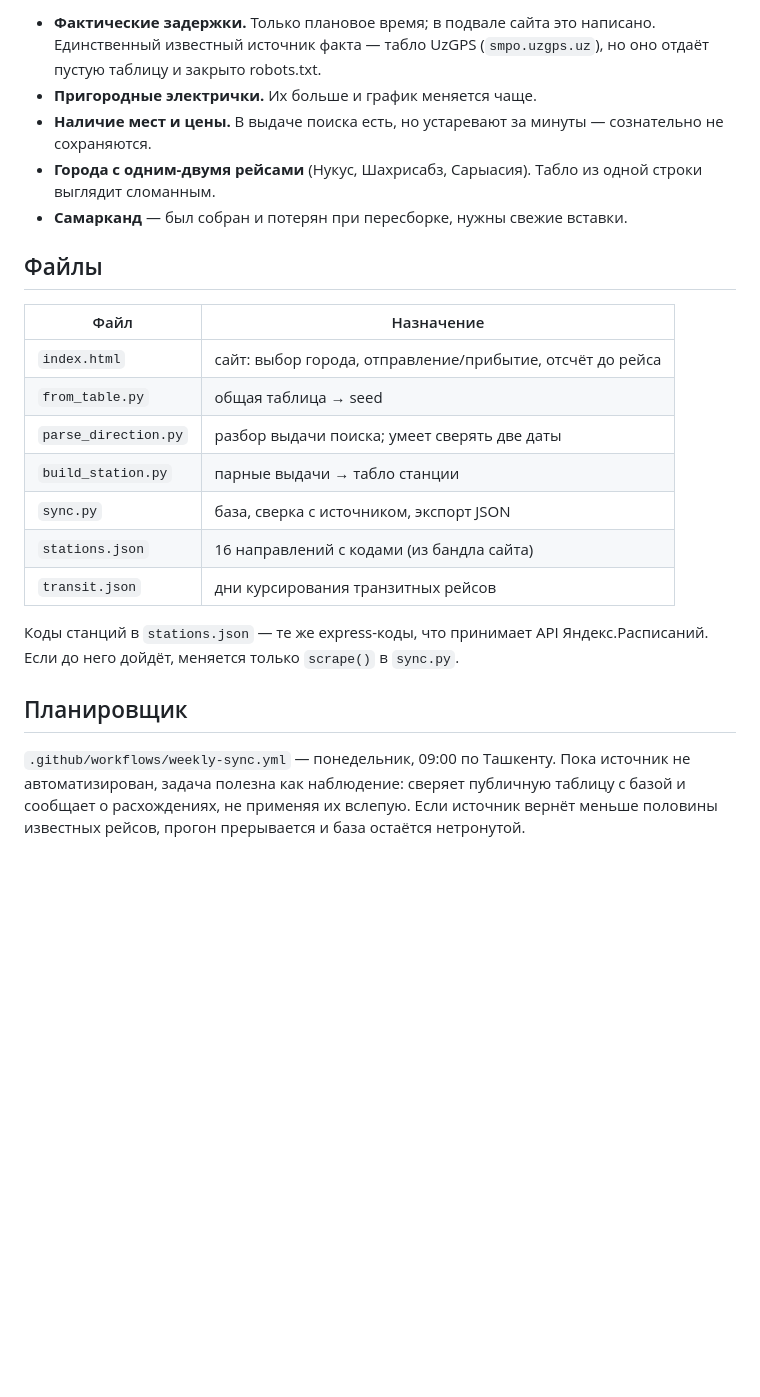
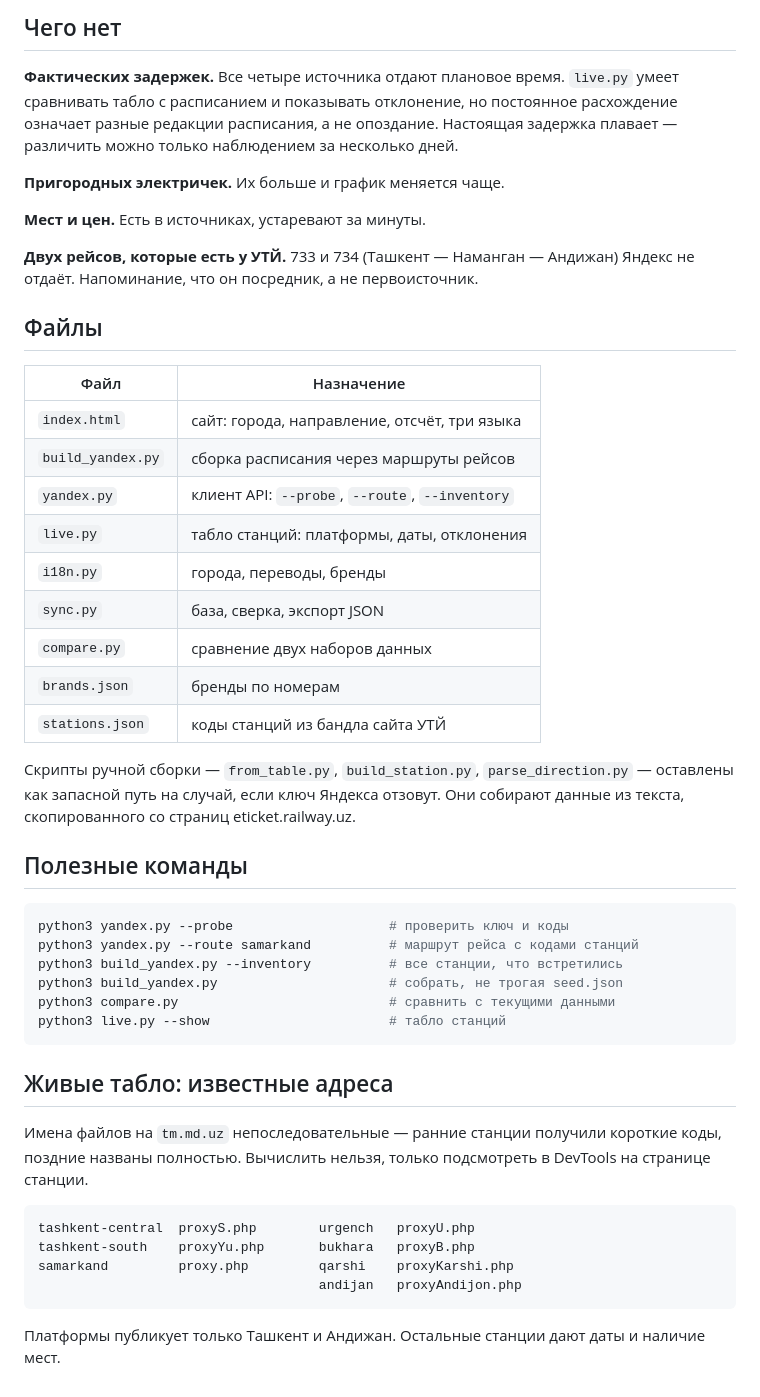
Before and after one commit to SeanKOFF/uz_rail_board, a Markdown page: README.md, the part around one of its changes. Drawn GitHub-style; blank space fills up the shorter version.

````diff
--- a/README.md
+++ b/README.md
@@ -81,33 +71,60 @@ python -m http.server 8000
 
-- **Фактические задержки.** Только плановое время; в подвале сайта это написано.
-  Единственный известный источник факта — табло UzGPS (`smpo.uzgps.uz`), но оно
-  отдаёт пустую таблицу и закрыто robots.txt.
-- **Пригородные электрички.** Их больше и график меняется чаще.
-- **Наличие мест и цены.** В выдаче поиска есть, но устаревают за минуты —
-  сознательно не сохраняются.
-- **Города с одним-двумя рейсами** (Нукус, Шахрисабз, Сарыасия). Табло из
-  одной строки выглядит сломанным.
-- **Самарканд** — был собран и потерян при пересборке, нужны свежие вставки.
+## Чего нет
+
+**Фактических задержек.** Все четыре источника отдают плановое время.
+`live.py` умеет сравнивать табло с расписанием и показывать отклонение,
+но постоянное расхождение означает разные редакции расписания, а не
+опоздание. Настоящая задержка плавает — различить можно только
+наблюдением за несколько дней.
+
+**Пригородных электричек.** Их больше и график меняется чаще.
+
+**Мест и цен.** Есть в источниках, устаревают за минуты.
+
+**Двух рейсов, которые есть у УТЙ.** 733 и 734 (Ташкент — Наманган —
+Андижан) Яндекс не отдаёт. Напоминание, что он посредник, а не
+первоисточник.
 
 ## Файлы
 
 | Файл | Назначение |
 | --- | --- |
-| `index.html` | сайт: выбор города, отправление/прибытие, отсчёт до рейса |
-| `from_table.py` | общая таблица → seed |
-| `parse_direction.py` | разбор выдачи поиска; умеет сверять две даты |
-| `build_station.py` | парные выдачи → табло станции |
-| `sync.py` | база, сверка с источником, экспорт JSON |
-| `stations.json` | 16 направлений с кодами (из бандла сайта) |
-| `transit.json` | дни курсирования транзитных рейсов |
+| `index.html` | сайт: города, направление, отсчёт, три языка |
+| `build_yandex.py` | сборка расписания через маршруты рейсов |
+| `yandex.py` | клиент API: `--probe`, `--route`, `--inventory` |
+| `live.py` | табло станций: платформы, даты, отклонения |
+| `i18n.py` | города, переводы, бренды |
+| `sync.py` | база, сверка, экспорт JSON |
+| `compare.py` | сравнение двух наборов данных |
+| `brands.json` | бренды по номерам |
+| `stations.json` | коды станций из бандла сайта УТЙ |
 
-Коды станций в `stations.json` — те же express-коды, что принимает API
-Яндекс.Расписаний. Если до него дойдёт, меняется только `scrape()` в `sync.py`.
+Скрипты ручной сборки — `from_table.py`, `build_station.py`,
+`parse_direction.py` — оставлены как запасной путь на случай, если ключ
+Яндекса отзовут. Они собирают данные из текста, скопированного со
+страниц eticket.railway.uz.
 
-## Планировщик
+## Полезные команды
 
-`.github/workflows/weekly-sync.yml` — понедельник, 09:00 по Ташкенту.
-Пока источник не автоматизирован, задача полезна как наблюдение: сверяет
-публичную таблицу с базой и сообщает о расхождениях, не применяя их вслепую.
-Если источник вернёт меньше половины известных рейсов, прогон прерывается
-и база остаётся нетронутой.
+```bash
+python3 yandex.py --probe                    # проверить ключ и коды
+python3 yandex.py --route samarkand          # маршрут рейса с кодами станций
+python3 build_yandex.py --inventory          # все станции, что встретились
+python3 build_yandex.py                      # собрать, не трогая seed.json
+python3 compare.py                           # сравнить с текущими данными
+python3 live.py --show                       # табло станций
+```
+
+## Живые табло: известные адреса
+
+Имена файлов на `tm.md.uz` непоследовательные — ранние станции получили
+короткие коды, поздние названы полностью. Вычислить нельзя, только
+подсмотреть в DevTools на странице станции.
+
+    tashkent-central  proxyS.php        urgench   proxyU.php
+    tashkent-south    proxyYu.php       bukhara   proxyB.php
+    samarkand         proxy.php         qarshi    proxyKarshi.php
+                                        andijan   proxyAndijon.php
+
+Платформы публикует только Ташкент и Андижан. Остальные станции дают
+даты и наличие мест.
````
Also changed, not shown: other parts of README.md (+46 -56 lines).
